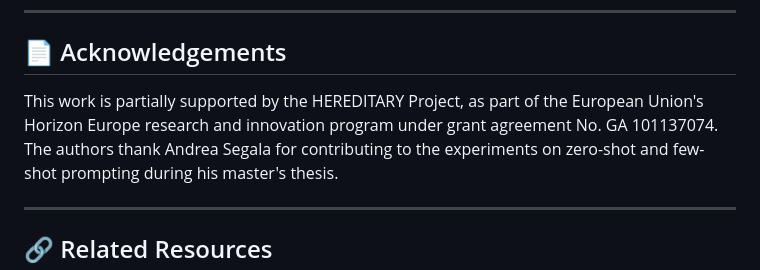
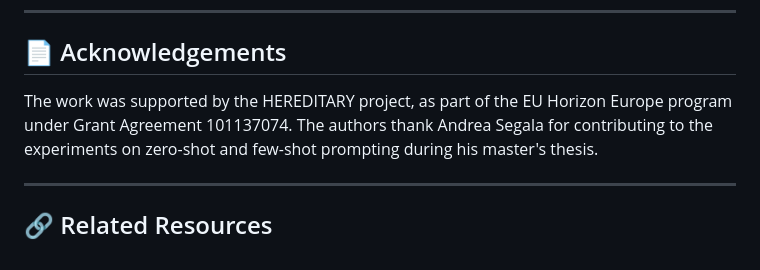
Before and after one commit to FactCheck-AI/FactCheck-MockAPI, a Markdown page: README.md, the part around the change. GitHub-like rendering.

```diff
--- a/README.md
+++ b/README.md
@@ -575,7 +575,7 @@ This API supports research in:
 
 ## 📄 Acknowledgements
 
-This work is partially supported by the HEREDITARY Project, as part of the European Union's Horizon Europe research and innovation program under grant agreement No. GA 101137074.
+The work was supported by the HEREDITARY project, as part of the EU Horizon Europe program under Grant Agreement 101137074.
 The authors thank Andrea Segala for contributing to the experiments on zero-shot and few-shot prompting during his master's thesis.
 
 ---
```
